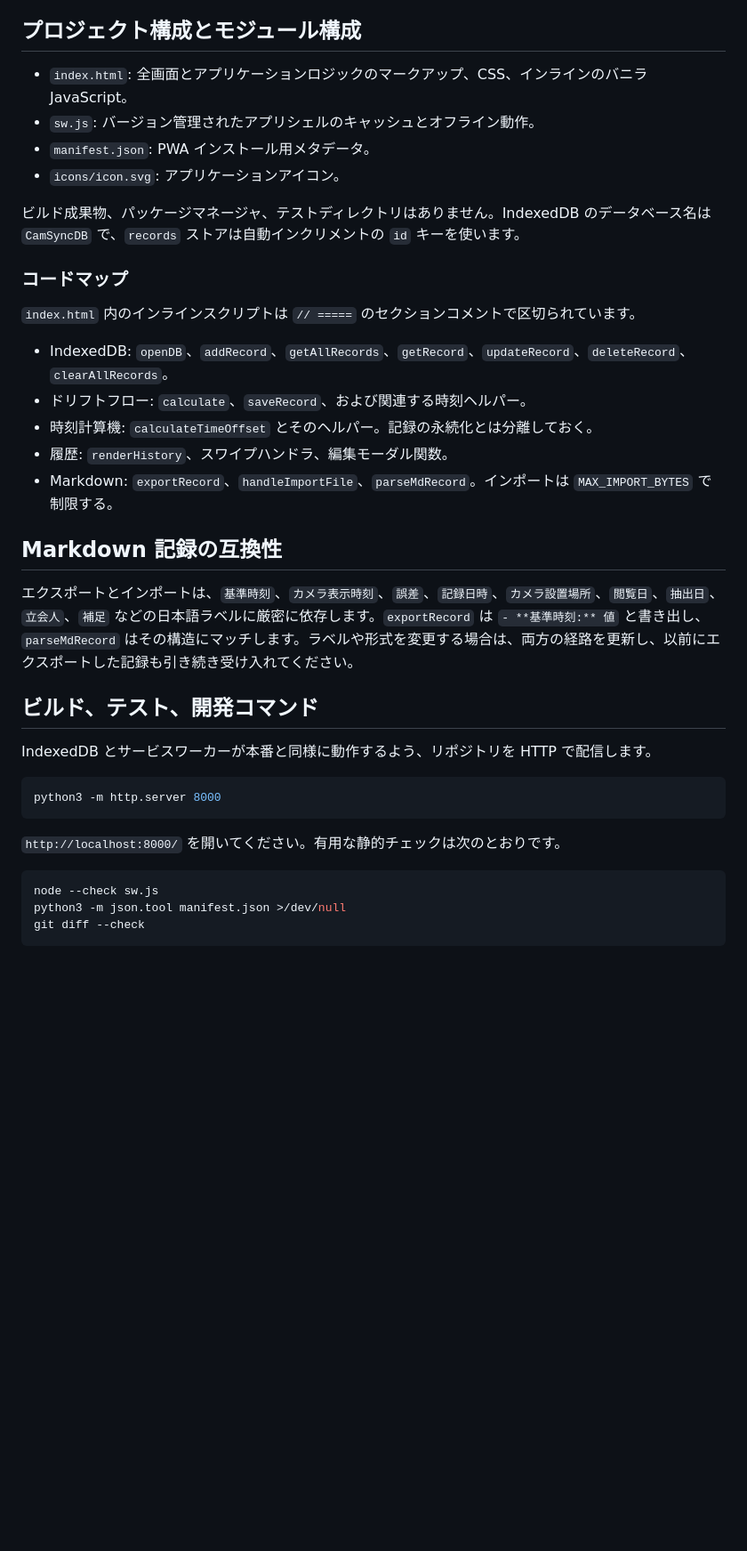
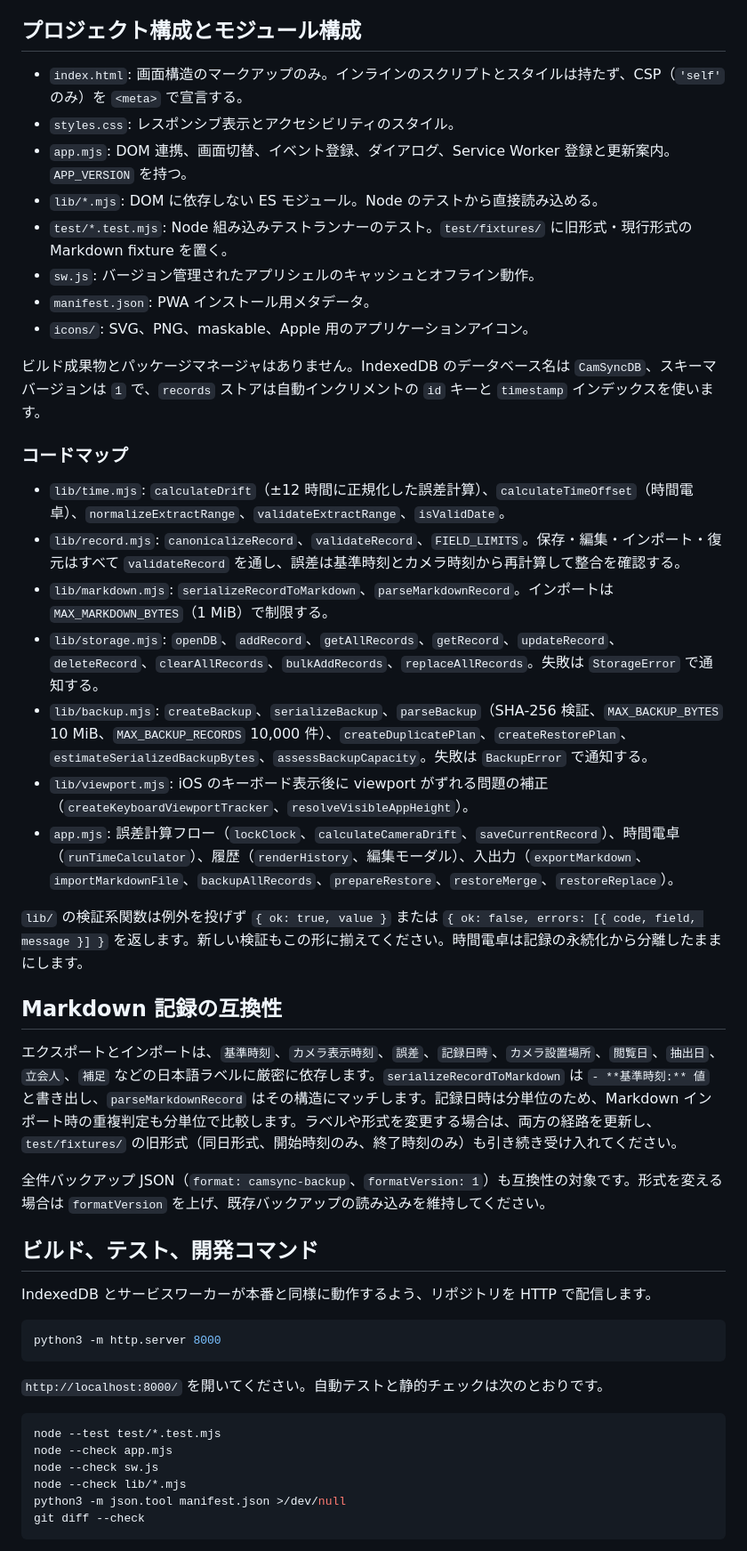
Before and after one commit to yucchiz/camsync, a Markdown page: AGENTS.md, the part around one of its changes. Shown at 89% size. Drawn GitHub-style; blank space fills up the shorter version.

Commit message:
docs: AGENTS.mdを分割後の構成に合わせて更新
単一index.html前提の記述や存在しない関数名が残り、エージェントが誤った前提で作業するため、lib/・test/の実構成とチェック手順に合わせた。

Co-Authored-By: Claude Opus 5.5 <noreply@anthropic.com>

````diff
--- a/AGENTS.md
+++ b/AGENTS.md
@@ -17,26 +17,34 @@ CamSync は、防犯カメラの表示時刻と端末時計を比較し、誤差
 
 ## プロジェクト構成とモジュール構成
 
-- `index.html`: 全画面とアプリケーションロジックのマークアップ、CSS、インラインのバニラ JavaScript。
+- `index.html`: 画面構造のマークアップのみ。インラインのスクリプトとスタイルは持たず、CSP（`'self'` のみ）を `<meta>` で宣言する。
+- `styles.css`: レスポンシブ表示とアクセシビリティのスタイル。
+- `app.mjs`: DOM 連携、画面切替、イベント登録、ダイアログ、Service Worker 登録と更新案内。`APP_VERSION` を持つ。
+- `lib/*.mjs`: DOM に依存しない ES モジュール。Node のテストから直接読み込める。
+- `test/*.test.mjs`: Node 組み込みテストランナーのテスト。`test/fixtures/` に旧形式・現行形式の Markdown fixture を置く。
 - `sw.js`: バージョン管理されたアプリシェルのキャッシュとオフライン動作。
 - `manifest.json`: PWA インストール用メタデータ。
-- `icons/icon.svg`: アプリケーションアイコン。
+- `icons/`: SVG、PNG、maskable、Apple 用のアプリケーションアイコン。
 
-ビルド成果物、パッケージマネージャ、テストディレクトリはありません。IndexedDB のデータベース名は `CamSyncDB` で、`records` ストアは自動インクリメントの `id` キーを使います。
+ビルド成果物とパッケージマネージャはありません。IndexedDB のデータベース名は `CamSyncDB`、スキーマバージョンは `1` で、`records` ストアは自動インクリメントの `id` キーと `timestamp` インデックスを使います。
 
 ### コードマップ
 
-`index.html` 内のインラインスクリプトは `// =====` のセクションコメントで区切られています。
+- `lib/time.mjs`: `calculateDrift`（±12 時間に正規化した誤差計算）、`calculateTimeOffset`（時間電卓）、`normalizeExtractRange`、`validateExtractRange`、`isValidDate`。
+- `lib/record.mjs`: `canonicalizeRecord`、`validateRecord`、`FIELD_LIMITS`。保存・編集・インポート・復元はすべて `validateRecord` を通し、誤差は基準時刻とカメラ時刻から再計算して整合を確認する。
+- `lib/markdown.mjs`: `serializeRecordToMarkdown`、`parseMarkdownRecord`。インポートは `MAX_MARKDOWN_BYTES`（1 MiB）で制限する。
+- `lib/storage.mjs`: `openDB`、`addRecord`、`getAllRecords`、`getRecord`、`updateRecord`、`deleteRecord`、`clearAllRecords`、`bulkAddRecords`、`replaceAllRecords`。失敗は `StorageError` で通知する。
+- `lib/backup.mjs`: `createBackup`、`serializeBackup`、`parseBackup`（SHA-256 検証、`MAX_BACKUP_BYTES` 10 MiB、`MAX_BACKUP_RECORDS` 10,000 件）、`createDuplicatePlan`、`createRestorePlan`、`estimateSerializedBackupBytes`、`assessBackupCapacity`。失敗は `BackupError` で通知する。
+- `lib/viewport.mjs`: iOS のキーボード表示後に viewport がずれる問題の補正（`createKeyboardViewportTracker`、`resolveVisibleAppHeight`）。
+- `app.mjs`: 誤差計算フロー（`lockClock`、`calculateCameraDrift`、`saveCurrentRecord`）、時間電卓（`runTimeCalculator`）、履歴（`renderHistory`、編集モーダル）、入出力（`exportMarkdown`、`importMarkdownFile`、`backupAllRecords`、`prepareRestore`、`restoreMerge`、`restoreReplace`）。
 
-- IndexedDB: `openDB`、`addRecord`、`getAllRecords`、`getRecord`、`updateRecord`、`deleteRecord`、`clearAllRecords`。
-- ドリフトフロー: `calculate`、`saveRecord`、および関連する時刻ヘルパー。
-- 時刻計算機: `calculateTimeOffset` とそのヘルパー。記録の永続化とは分離しておく。
-- 履歴: `renderHistory`、スワイプハンドラ、編集モーダル関数。
-- Markdown: `exportRecord`、`handleImportFile`、`parseMdRecord`。インポートは `MAX_IMPORT_BYTES` で制限する。
+`lib/` の検証系関数は例外を投げず `{ ok: true, value }` または `{ ok: false, errors: [{ code, field, message }] }` を返します。新しい検証もこの形に揃えてください。時間電卓は記録の永続化から分離したままにします。
 
 ## Markdown 記録の互換性
 
-エクスポートとインポートは、`基準時刻`、`カメラ表示時刻`、`誤差`、`記録日時`、`カメラ設置場所`、`閲覧日`、`抽出日`、`立会人`、`補足` などの日本語ラベルに厳密に依存します。`exportRecord` は `- **基準時刻:** 値` と書き出し、`parseMdRecord` はその構造にマッチします。ラベルや形式を変更する場合は、両方の経路を更新し、以前にエクスポートした記録も引き続き受け入れてください。
+エクスポートとインポートは、`基準時刻`、`カメラ表示時刻`、`誤差`、`記録日時`、`カメラ設置場所`、`閲覧日`、`抽出日`、`立会人`、`補足` などの日本語ラベルに厳密に依存します。`serializeRecordToMarkdown` は `- **基準時刻:** 値` と書き出し、`parseMarkdownRecord` はその構造にマッチします。記録日時は分単位のため、Markdown インポート時の重複判定も分単位で比較します。ラベルや形式を変更する場合は、両方の経路を更新し、`test/fixtures/` の旧形式（同日形式、開始時刻のみ、終了時刻のみ）も引き続き受け入れてください。
+
+全件バックアップ JSON（`format: camsync-backup`、`formatVersion: 1`）も互換性の対象です。形式を変える場合は `formatVersion` を上げ、既存バックアップの読み込みを維持してください。
 
 ## ビルド、テスト、開発コマンド
 
@@ -46,10 +54,13 @@ IndexedDB とサービスワーカーが本番と同様に動作するよう、
 python3 -m http.server 8000
 ```
 
-`http://localhost:8000/` を開いてください。有用な静的チェックは次のとおりです。
+`http://localhost:8000/` を開いてください。自動テストと静的チェックは次のとおりです。
 
 ```sh
+node --test test/*.test.mjs
+node --check app.mjs
 node --check sw.js
+node --check lib/*.mjs
 python3 -m json.tool manifest.json >/dev/null
 git diff --check
 ```
````
Also changed, not shown: other parts of AGENTS.md (+10 -7 lines).
